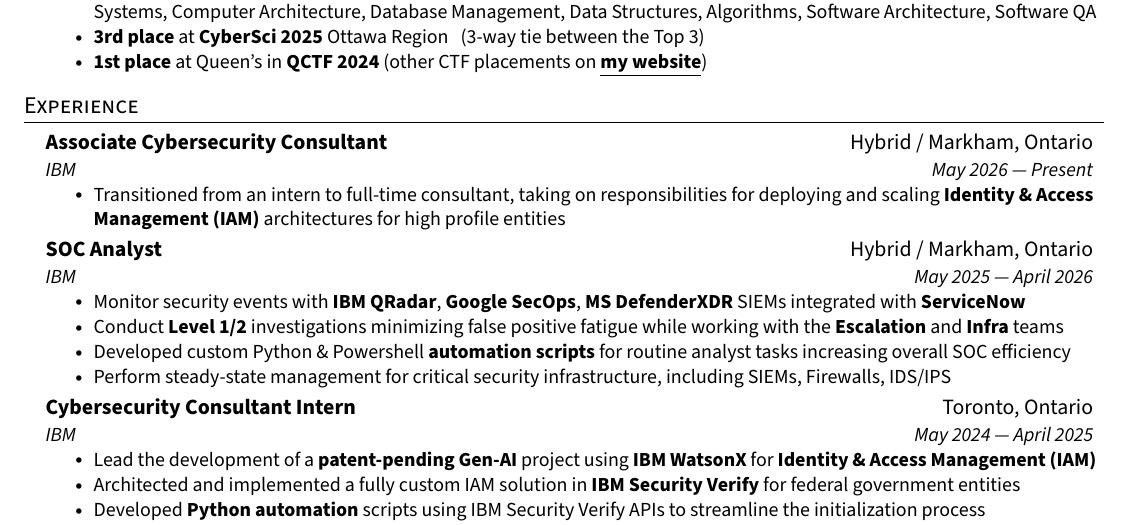
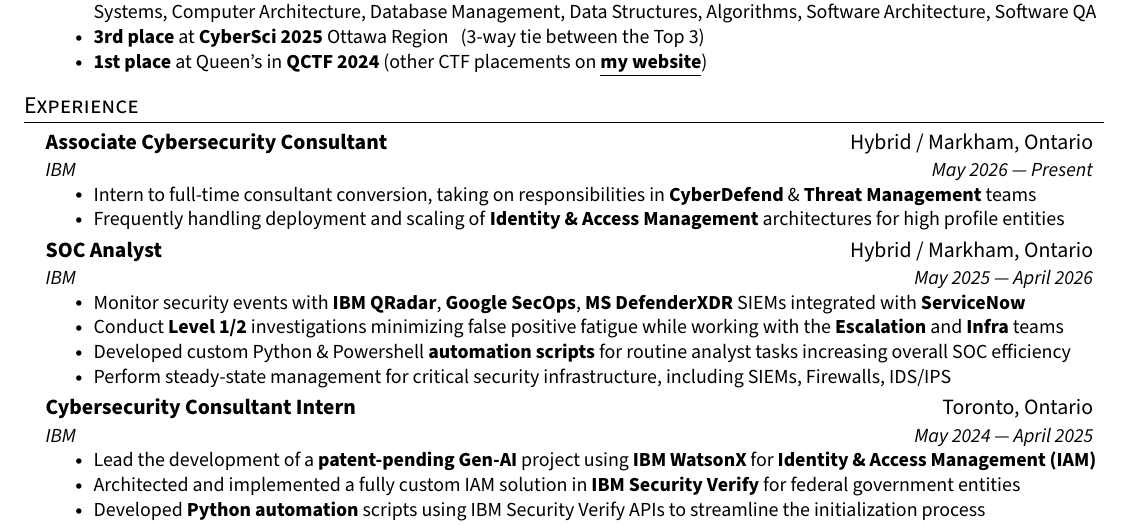
Before and after one commit to doxxedd/resume, a LaTeX document (main.tex, which reads src/experience.tex): part of the page, cut so that both start at the same text. Compiled offline with pdfLaTeX.

Commit message:
Refined full time position descriptions

```diff
--- a/src/experience.tex
+++ b/src/experience.tex
@@ -7,7 +7,8 @@
       {Associate Cybersecurity Consultant}{Hybrid / Markham, Ontario}
       {IBM} {May 2026 –- Present}
     \resumeItemListStart
-        \resumeItem{Transitioned from an intern to full-time consultant, taking on responsibilities for deploying and scaling \textbf{Identity \& Access Management (IAM)} architectures for high profile entities}
+        \resumeItem{Intern to full-time consultant conversion, taking on responsibilities in \textbf{CyberDefend} \& \textbf{Threat Management} teams}
+        \resumeItem{Frequently handling deployment and scaling of \textbf{Identity \& Access Management} architectures for high profile entities}
     \resumeItemListEnd
 
     \resumeSubheading
```
